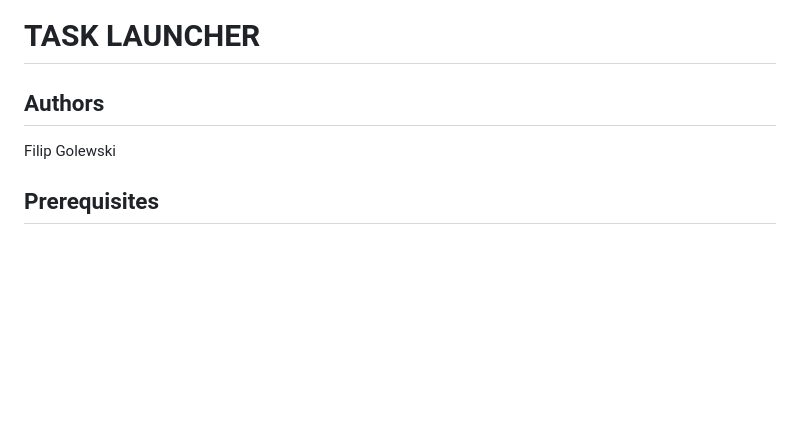
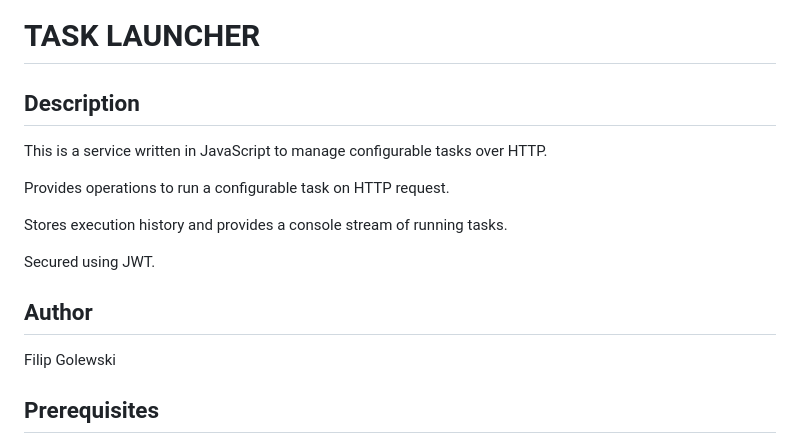
Before and after one commit to zoltraks/node-launcher, a Markdown page: README.md, the part around the change. Drawn GitHub-style; blank space fills up the shorter version.

```diff
--- a/README.md
+++ b/README.md
@@ -1,6 +1,16 @@
 # TASK LAUNCHER
 
-## Authors
+## Description
+
+This is a service written in JavaScript to manage configurable tasks over HTTP.
+
+Provides operations to run a configurable task on HTTP request.
+
+Stores execution history and provides a console stream of running tasks.
+
+Secured using JWT.
+
+## Author
 
 Filip Golewski
 
```
